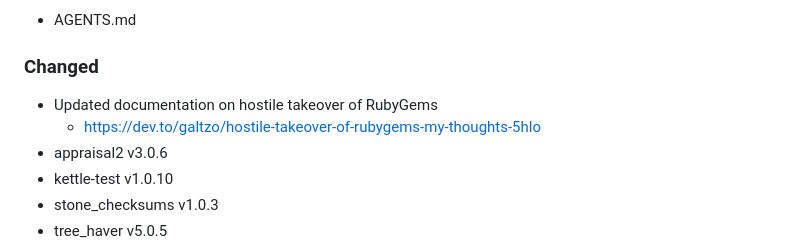
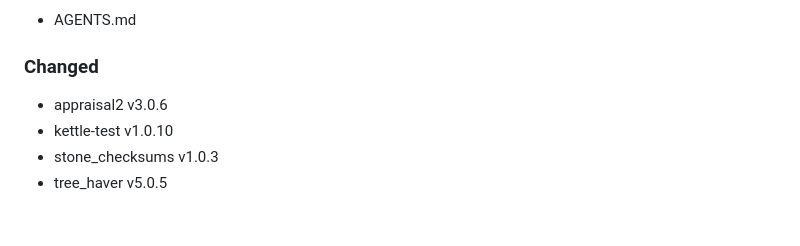
Before and after one commit to kettle-rb/ast-merge, a Markdown page: CHANGELOG.md, the part around the change. Drawn GitHub-style; blank space fills up the shorter version.

Commit message:
✏️ remove duplicate lines from CHANGELOG.md

```diff
--- a/CHANGELOG.md
+++ b/CHANGELOG.md
@@ -43,8 +43,6 @@ Please file a bug if you notice a violation of semantic versioning.
 
 ### Changed
 
-- Updated documentation on hostile takeover of RubyGems
-  - https://dev.to/galtzo/hostile-takeover-of-rubygems-my-thoughts-5hlo
 - appraisal2 v3.0.6
 - kettle-test v1.0.10
 - stone_checksums v1.0.3
```
